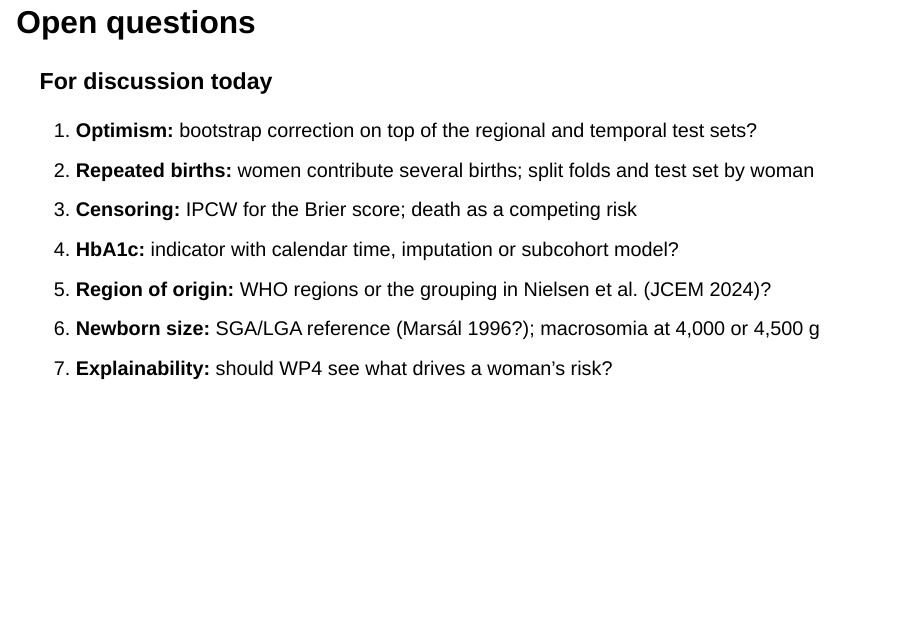
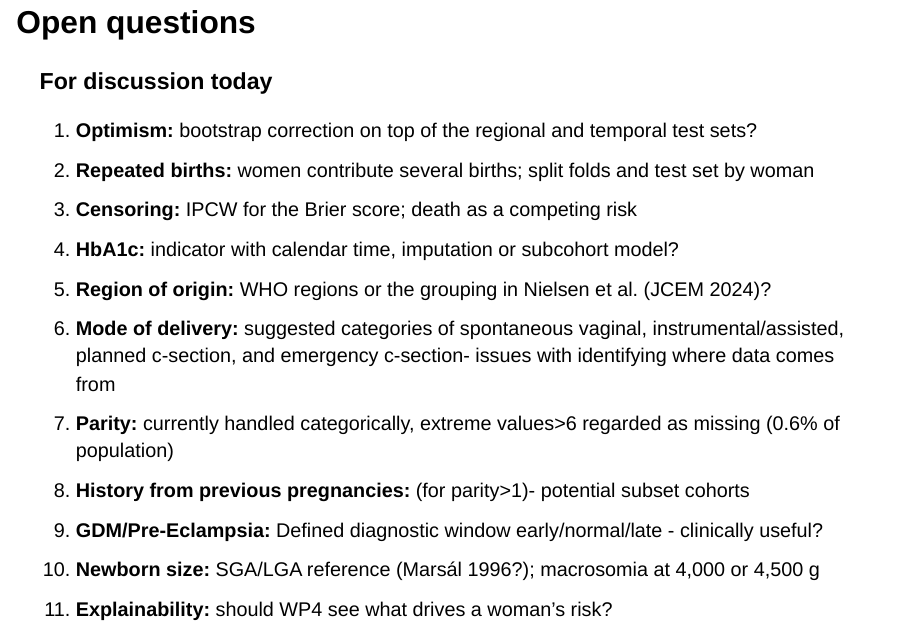
Before and after one commit to dp-next/wp2-a-preg-predict-t2d, a Quarto document (docs/presentations/WP2_meeting_2026-11-10.qmd): page 39 of 40 before the commit and page 39 of 41 after it. Rendered offline with R 4.5, knitr and Pandoc in place of Quarto, with nearby package versions; drawn as Slidy slides in place of the format the file asks for.

Commit message:
Update WP2_meeting_2026-11-10.qmd

```diff
--- a/docs/presentations/WP2_meeting_2026-11-10.qmd
+++ b/docs/presentations/WP2_meeting_2026-11-10.qmd
@@ -772,8 +772,12 @@ ggplot(my_data, aes(x, y, colour = group)) +
 3. **Censoring:** IPCW for the Brier score; death as a competing risk
 4. **HbA1c:** indicator with calendar time, imputation or subcohort model?
 5. **Region of origin:** WHO regions or the grouping in Nielsen et al. (JCEM 2024)?
-6. **Newborn size:** SGA/LGA reference (Marsál 1996?); macrosomia at 4,000 or 4,500 g
-7. **Explainability:** should WP4 see what drives a woman's risk?
+6. **Mode of delivery:** suggested categories of spontaneous vaginal, instrumental/assisted, planned c-section, and emergency c-section- issues with identifying where data comes from
+7. **Parity:** currently handled categorically, extreme values>6 regarded as missing (0.6% of population)
+8. **History from previous pregnancies:** (for parity>1)- potential subset cohorts
+9. **GDM/Pre-Eclampsia:** Defined diagnostic window early/normal/late - clinically useful?
+10. **Newborn size:** SGA/LGA reference (Marsál 1996?); macrosomia at 4,000 or 4,500 g
+11. **Explainability:** should WP4 see what drives a woman's risk?
 :::
 
 ## Thank you {.center}
```
